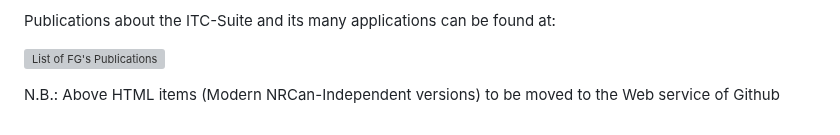
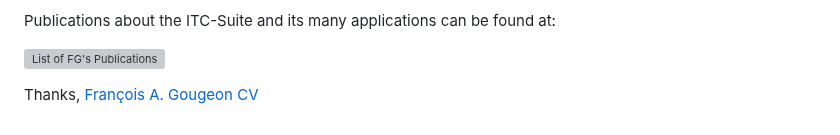
Before and after one commit to f-gougeon/ITC-Suite_Docs, a Markdown page: README.md, the part around the change. Drawn GitHub-style; grey boxes are pictures that could not be loaded.

```diff
--- a/README.md
+++ b/README.md
@@ -246,6 +246,9 @@ Publications about the ITC-Suite and its many applications can be found at:
 ![List of FG's Publications](./images/publications_e.html)
 
 
-<P>
-N.B.: Above HTML items (Modern NRCan-Independent versions) to be moved to the Web service of Github
-</P>
+Thanks,
+[François A. Gougeon CV](./images/FG_CV_2026.html)
+
+
+
+<!-- N.B.: Modern NRCan-Independent versions of above HTMLs to be moved to the Web service of Github -->
```
